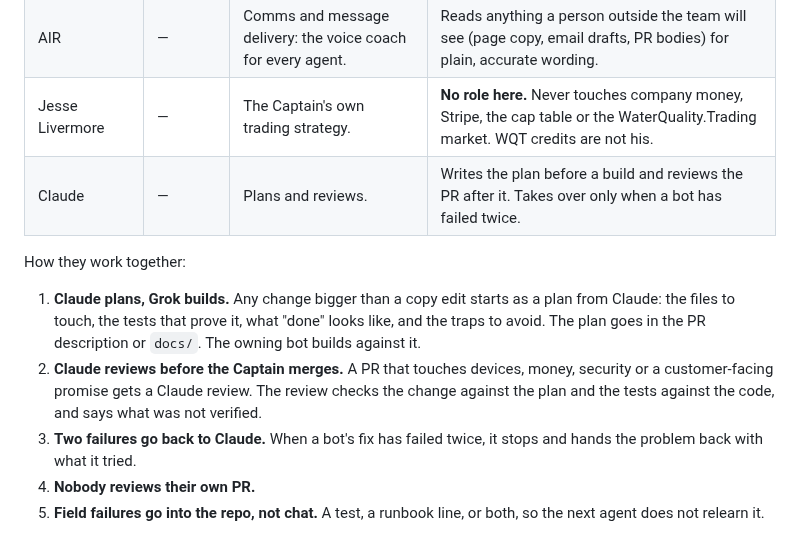
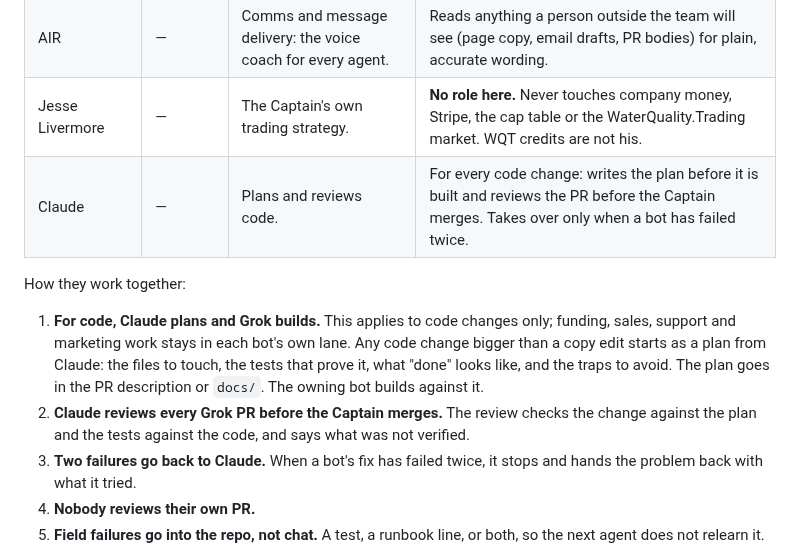
Before and after one commit to BlueSignal-XYZ/wqm-1, a Markdown page: AGENTS.md, the part around the change. Drawn GitHub-style.

Commit message:
docs(agents): the plan/build split is for code; Claude reviews every Grok PR
Co-Authored-By: Claude Opus 5.5 <noreply@anthropic.com>
Claude-Session: https://claude.ai/code/session_01KEnawFF9EKhCsTBMrYnrCP

```diff
--- a/AGENTS.md
+++ b/AGENTS.md
@@ -51,12 +51,12 @@ The Captain (Jacques) runs a small AI staff: one Claude seat and a team of Grok
 | Steve Jobs | MARKET | Marketing and customer experience. | Site pages, copy, product photos, the claims rules. |
 | AIR | — | Comms and message delivery: the voice coach for every agent. | Reads anything a person outside the team will see (page copy, email drafts, PR bodies) for plain, accurate wording. |
 | Jesse Livermore | — | The Captain's own trading strategy. | **No role here.** Never touches company money, Stripe, the cap table or the WaterQuality.Trading market. WQT credits are not his. |
-| Claude | — | Plans and reviews. | Writes the plan before a build and reviews the PR after it. Takes over only when a bot has failed twice. |
+| Claude | — | Plans and reviews code. | For every code change: writes the plan before it is built and reviews the PR before the Captain merges. Takes over only when a bot has failed twice. |
 
 How they work together:
 
-1. **Claude plans, Grok builds.** Any change bigger than a copy edit starts as a plan from Claude: the files to touch, the tests that prove it, what "done" looks like, and the traps to avoid. The plan goes in the PR description or `docs/`. The owning bot builds against it.
-2. **Claude reviews before the Captain merges.** A PR that touches devices, money, security or a customer-facing promise gets a Claude review. The review checks the change against the plan and the tests against the code, and says what was not verified.
+1. **For code, Claude plans and Grok builds.** This applies to code changes only; funding, sales, support and marketing work stays in each bot's own lane. Any code change bigger than a copy edit starts as a plan from Claude: the files to touch, the tests that prove it, what "done" looks like, and the traps to avoid. The plan goes in the PR description or `docs/`. The owning bot builds against it.
+2. **Claude reviews every Grok PR before the Captain merges.** The review checks the change against the plan and the tests against the code, and says what was not verified.
 3. **Two failures go back to Claude.** When a bot's fix has failed twice, it stops and hands the problem back with what it tried.
 4. **Nobody reviews their own PR.**
 5. **Field failures go into the repo, not chat.** A test, a runbook line, or both, so the next agent does not relearn it.
```
